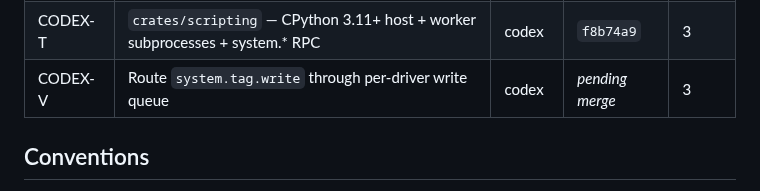
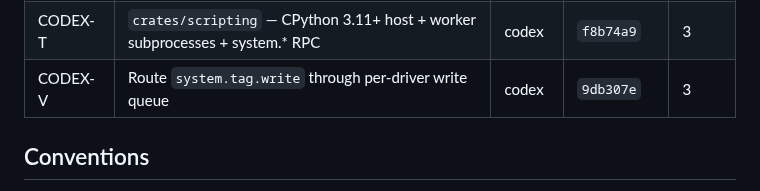
Before and after one commit to sergiogallegos/OpenWebHMI, a Markdown page: docs/agents/board.md, the part around the change. Rendered like a GitHub page.

Commit message:
docs(agents): backfill CODEX-V merge ref 9db307e
Co-Authored-By: Claude Opus 4.7 (1M context) <noreply@anthropic.com>

```diff
--- a/docs/agents/board.md
+++ b/docs/agents/board.md
@@ -54,7 +54,7 @@ CODEX-U  (script editor)         ← unblocked (T merged); last open Phase 3 tas
 | CODEX-R | `AlarmTable` component + designer alarm config | codex | `29be0e9` | 3 |
 | CODEX-P | `Trend` component — multi-pen historical + live chart | codex | `151afdb` | 3 |
 | CODEX-T | `crates/scripting` — CPython 3.11+ host + worker subprocesses + system.* RPC | codex | `f8b74a9` | 3 |
-| CODEX-V | Route `system.tag.write` through per-driver write queue | codex | _pending merge_ | 3 |
+| CODEX-V | Route `system.tag.write` through per-driver write queue | codex | `9db307e` | 3 |
 
 ## Conventions
 
```
Also changed, not shown: 1 other file.
